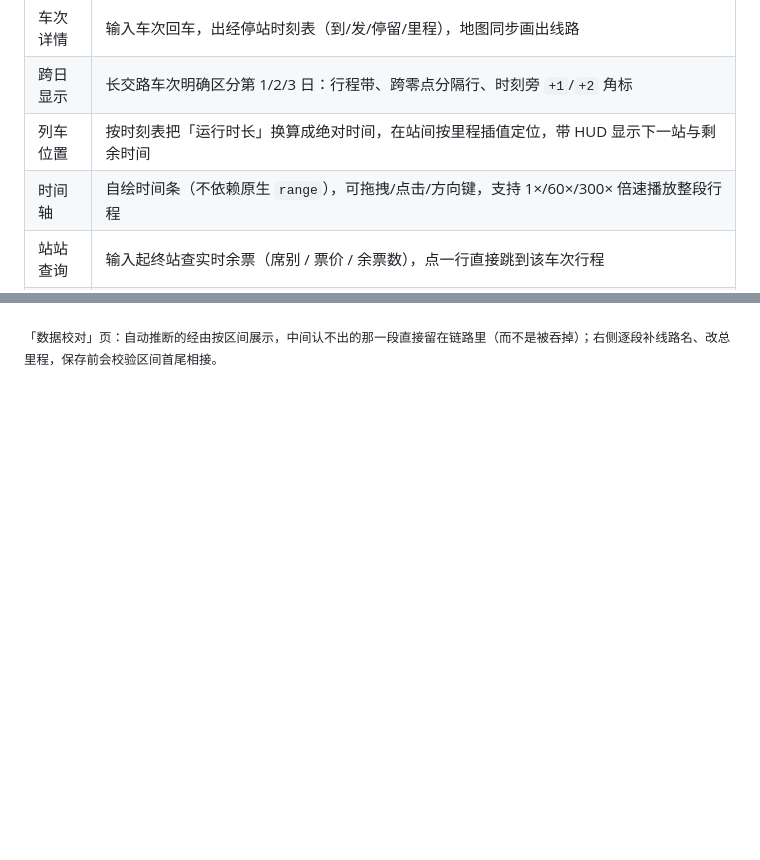
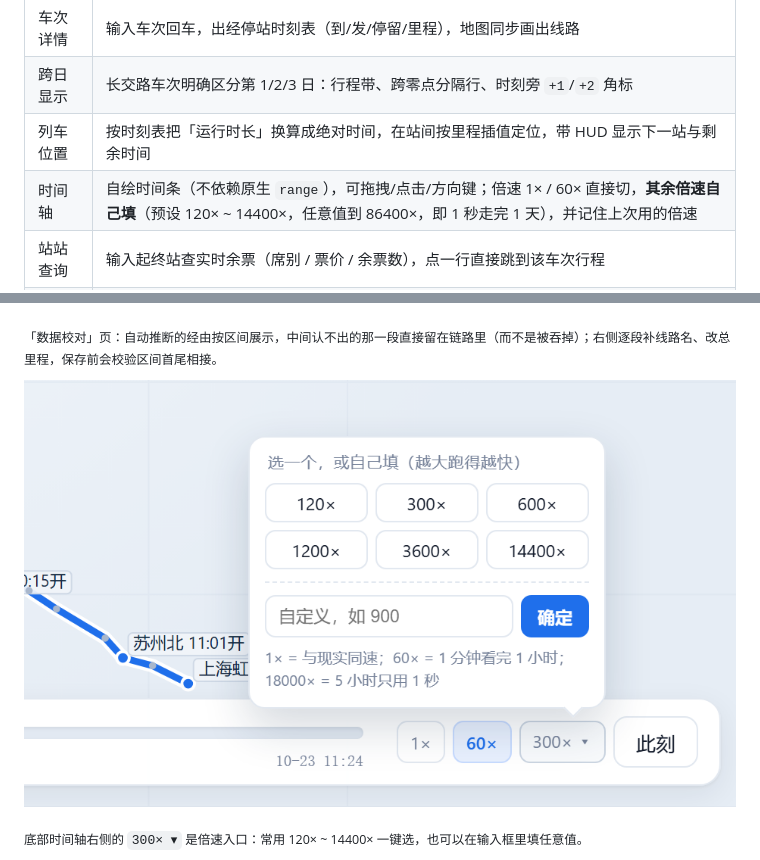
Before and after one commit to who7who8who9/railcn-webapp, a Markdown page: README.md, 2 parts joined by grey strips. Rendered like a GitHub page; pictures changed too: docs/speed-pop.png (added); blank space fills up the shorter version.

```diff
--- a/README.md
+++ b/README.md
@@ -21,7 +21,7 @@ G1 北京南 → 上海虹桥
 | 车次详情 | 输入车次回车，出经停站时刻表（到/发/停留/里程），地图同步画出线路 |
 | 跨日显示 | 长交路车次明确区分第 1/2/3 日：行程带、跨零点分隔行、时刻旁 `+1`/`+2` 角标 |
 | 列车位置 | 按时刻表把「运行时长」换算成绝对时间，在站间按里程插值定位，带 HUD 显示下一站与剩余时间 |
-| 时间轴 | 自绘时间条（不依赖原生 `range`），可拖拽/点击/方向键，支持 1×/60×/300× 倍速播放整段行程 |
+| 时间轴 | 自绘时间条（不依赖原生 `range`），可拖拽/点击/方向键；倍速 1× / 60× 直接切，**其余倍速自己填**（预设 120× ~ 14400×，任意值到 86400×，即 1 秒走完 1 天），并记住上次用的倍速 |
 | 站站查询 | 输入起终站查实时余票（席别 / 票价 / 余票数），点一行直接跳到该车次行程 |
 | 车站 / 线路 | 7579 个车站档案、417 条线路的途经站序与累计里程，可互相跳转；选中线路后**站间里程与线路总里程都能手改**，档案里缺的段显示 `-`；**档案里没有的线路 / 车站可以自己新增** |
 | 批量下载 | 选日期批量抓当天**全部车次 + 经停站**，断点续传、自适应限速、导出 JSON/CSV |
@@ -31,6 +31,10 @@ G1 北京南 → 上海虹桥
 ![数据校对](docs/curate.png)
 
 <sub>「数据校对」页：自动推断的经由按区间展示，中间认不出的那一段直接留在链路里（而不是被吞掉）；右侧逐段补线路名、改总里程，保存前会校验区间首尾相接。</sub>
+
+![倍速自选](docs/speed-pop.png)
+
+<sub>底部时间轴右侧的 `300× ▾` 是倍速入口：常用 120× ~ 14400× 一键选，也可以在输入框里填任意值。</sub>
 
 ![站间里程](docs/segkm.png)
 
```
Also changed, not shown: 4 other files.
